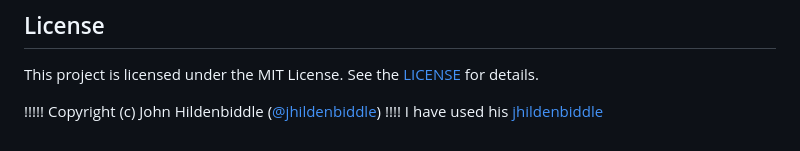
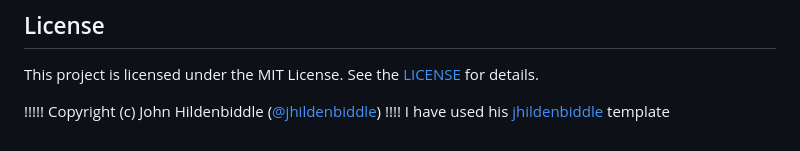
Before and after one commit to SlimTux/School, a Markdown page: README.md, the part around the change. GitHub-like rendering.

```diff
--- a/README.md
+++ b/README.md
@@ -58,4 +58,4 @@ Thank you! 🙏🏻
 This project is licensed under the MIT License. See the [LICENSE](https://github.com/jhildenbiddle/docsify-themeable/blob/master/LICENSE) for details.
 
 !!!!! Copyright (c) John Hildenbiddle ([@jhildenbiddle](https://twitter.com/jhildenbiddle))  !!!!
-I have used his [jhildenbiddle](https://twitter.com/jhildenbiddle)
+I have used his [jhildenbiddle](https://twitter.com/jhildenbiddle) template
```
